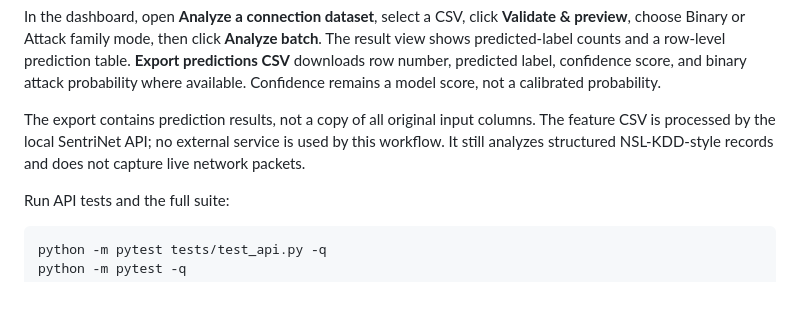
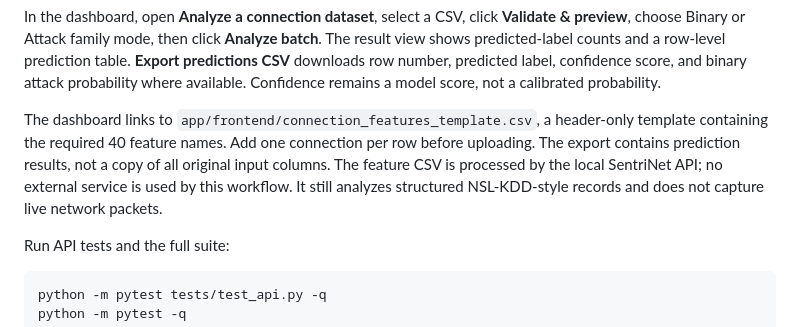
Before and after one commit to BethalaRinosh/SentriNet, a Markdown page: README.md, the part around the change. Drawn GitHub-style; blank space fills up the shorter version.

Commit message:
Document the downloadable CSV input template

```diff
--- a/README.md
+++ b/README.md
@@ -419,7 +419,7 @@ CSV requirements and safeguards:
 
 In the dashboard, open **Analyze a connection dataset**, select a CSV, click **Validate & preview**, choose Binary or Attack family mode, then click **Analyze batch**. The result view shows predicted-label counts and a row-level prediction table. **Export predictions CSV** downloads row number, predicted label, confidence score, and binary attack probability where available. Confidence remains a model score, not a calibrated probability.
 
-The export contains prediction results, not a copy of all original input columns. The feature CSV is processed by the local SentriNet API; no external service is used by this workflow. It still analyzes structured NSL-KDD-style records and does not capture live network packets.
+The dashboard links to `app/frontend/connection_features_template.csv`, a header-only template containing the required 40 feature names. Add one connection per row before uploading. The export contains prediction results, not a copy of all original input columns. The feature CSV is processed by the local SentriNet API; no external service is used by this workflow. It still analyzes structured NSL-KDD-style records and does not capture live network packets.
 
 Run API tests and the full suite:
 
```
